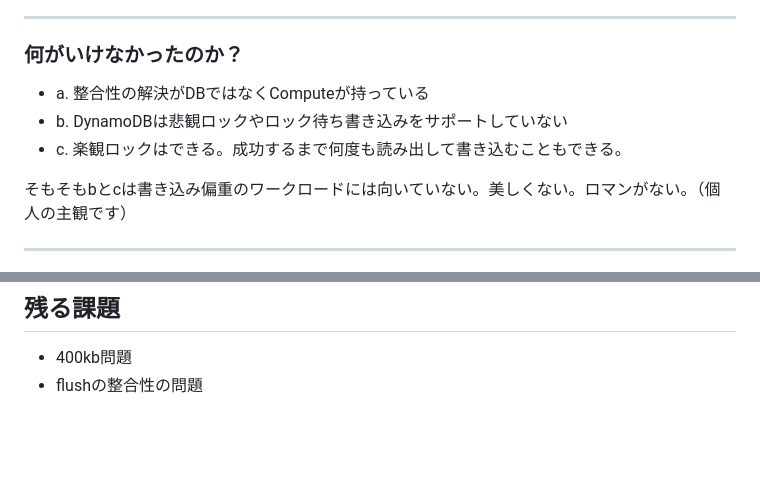
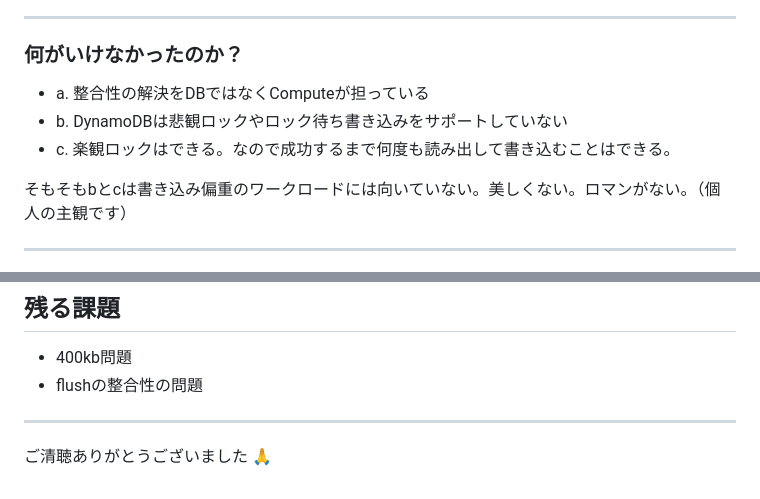
Before and after one commit to yamatatsu/slide-2023-03-13-devio-day-one, a Markdown page: slides/index.md, 2 parts joined by grey strips. GitHub-like rendering; blank space fills up the shorter version.

```diff
--- a/slides/index.md
+++ b/slides/index.md
@@ -173,9 +174,9 @@ YJSとは
 
 ### 何がいけなかったのか？
 
-- a. 整合性の解決がDBではなくComputeが持っている
+- a. 整合性の解決をDBではなくComputeが担っている
 - b. DynamoDBは悲観ロックやロック待ち書き込みをサポートしていない
-- c. 楽観ロックはできる。成功するまで何度も読み出して書き込むこともできる。
+- c. 楽観ロックはできる。なので成功するまで何度も読み出して書き込むことはできる。
 
 そもそもbとcは書き込み偏重のワークロードには向いていない。美しくない。ロマンがない。（個人の主観です）
 
@@ -256,3 +257,8 @@ flushという操作があります:bulb:
 
 - 400kb問題
 - flushの整合性の問題
+
+---
+
+<!-- _class: center -->
+ご清聴ありがとうございました :pray:
```
Also changed, not shown: other parts of slides/index.md (+4 -3 lines).
